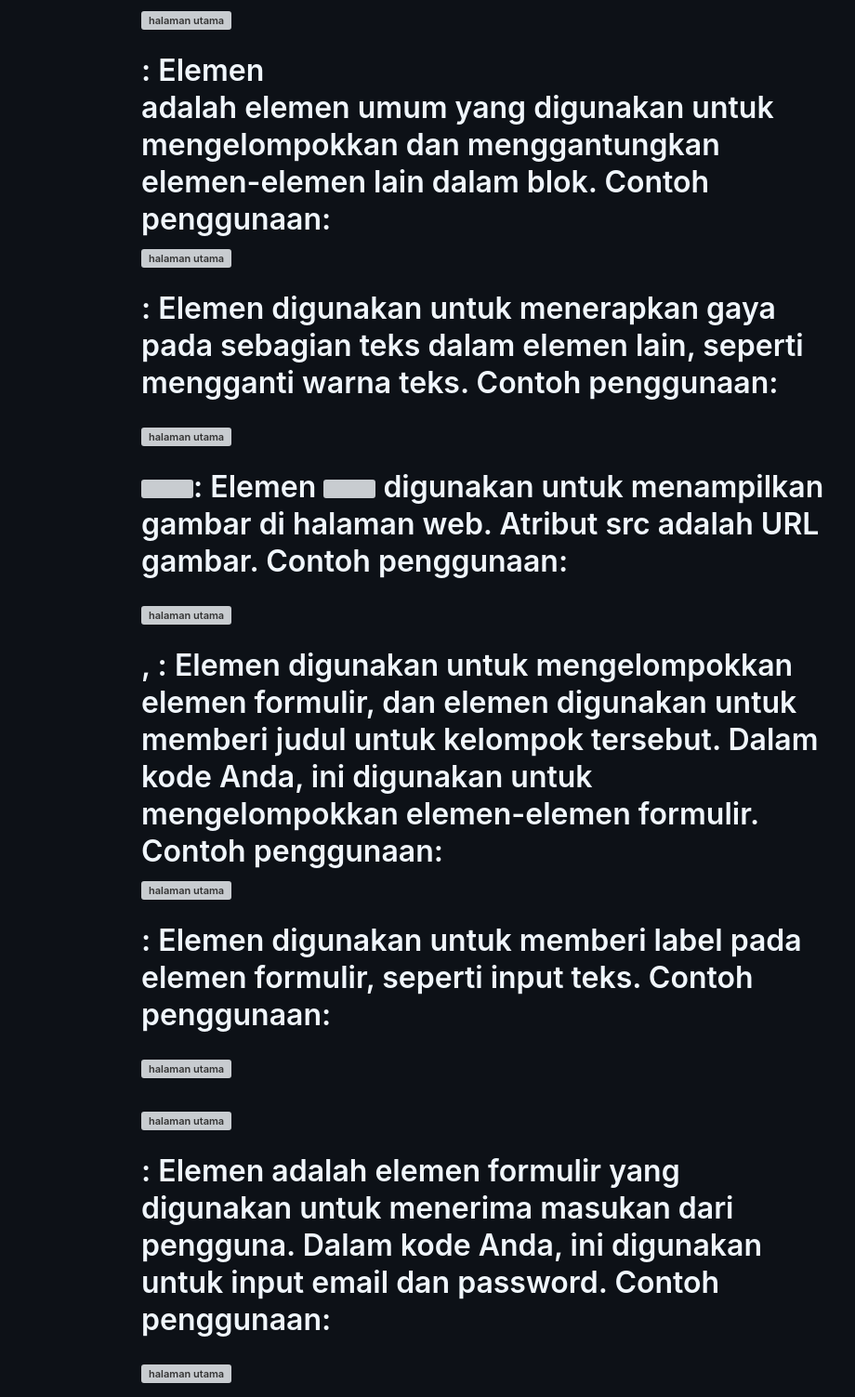
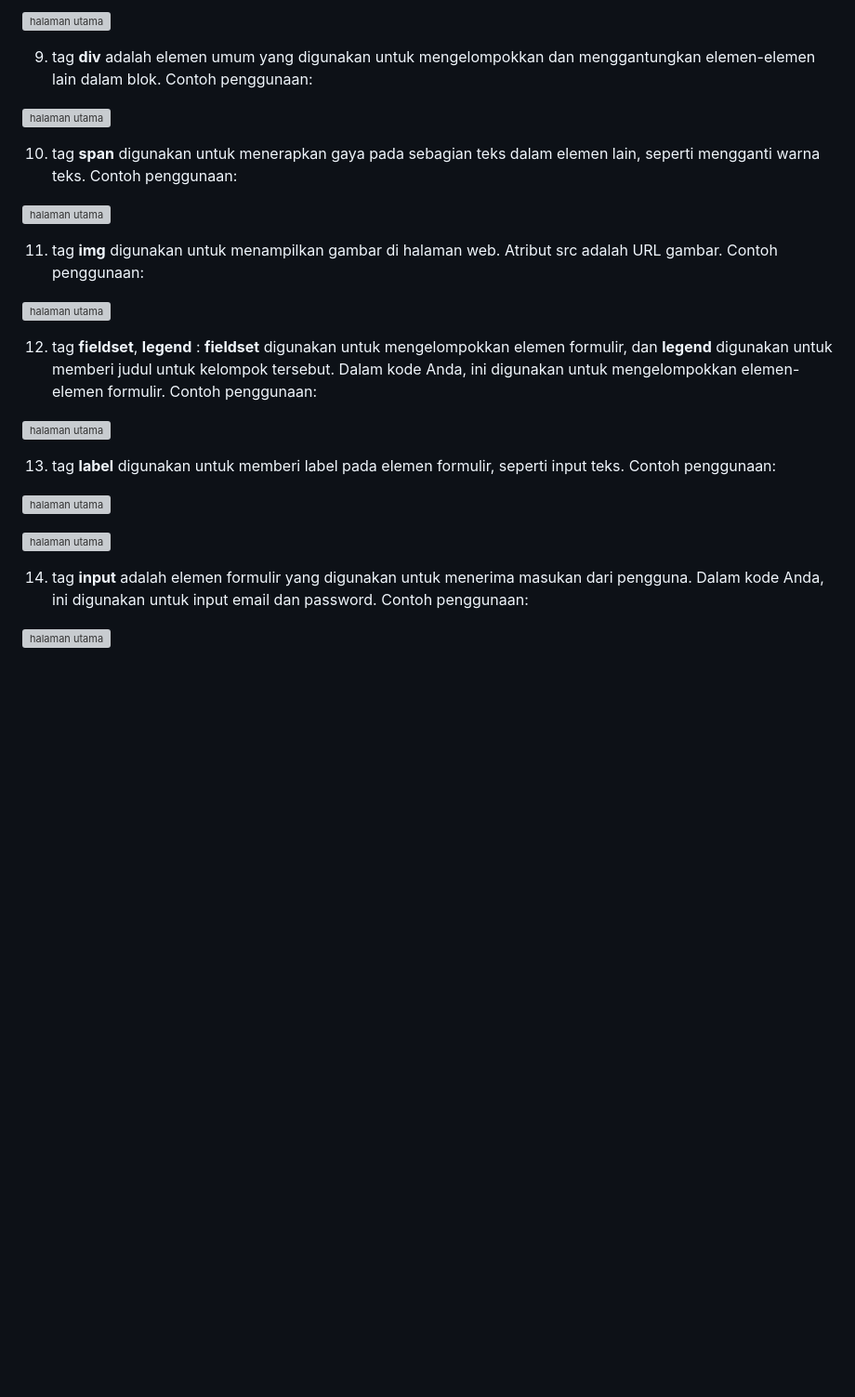
Before and after one commit to 22091397005MuhammadAinurRofik/2022a-kelompok6, a Markdown page: README.md, the part around the change printed below. Shown: that part at 93% size. Rendered like a GitHub page; blank space fills up the shorter version; grey boxes are pictures that could not be loaded.

```diff
--- a/README.md
+++ b/README.md
@@ -179,31 +179,31 @@ Contoh penggunaan:
 ![halaman utama](./imgsrs/html10.2.png)
 
 
-<div>: Elemen <div> adalah elemen umum yang digunakan untuk mengelompokkan dan menggantungkan elemen-elemen lain dalam blok.
+9. tag **div** adalah elemen umum yang digunakan untuk mengelompokkan dan menggantungkan elemen-elemen lain dalam blok.
 Contoh penggunaan:
 
 ![halaman utama](./imgsrs/html11.jpg)
 
 
-<span>: Elemen <span> digunakan untuk menerapkan gaya pada sebagian teks dalam elemen lain, seperti mengganti warna teks.
+10. tag **span** digunakan untuk menerapkan gaya pada sebagian teks dalam elemen lain, seperti mengganti warna teks.
 Contoh penggunaan:
 
 ![halaman utama](./imgsrs/html12.jpg)
 
 
-<img>: Elemen <img> digunakan untuk menampilkan gambar di halaman web. Atribut src adalah URL gambar.
+11. tag **img** digunakan untuk menampilkan gambar di halaman web. Atribut src adalah URL gambar.
 Contoh penggunaan:
 
 ![halaman utama](./imgsrs/html13.jpg)
 
 
-<fieldset>, <legend>: Elemen <fieldset> digunakan untuk mengelompokkan elemen formulir, dan elemen <legend> digunakan untuk memberi judul untuk kelompok tersebut. Dalam kode Anda, ini digunakan untuk mengelompokkan elemen-elemen formulir.
+12. tag **fieldset**, **legend** : **fieldset** digunakan untuk mengelompokkan elemen formulir, dan **legend** digunakan untuk memberi judul untuk kelompok tersebut. Dalam kode Anda, ini digunakan untuk mengelompokkan elemen-elemen formulir.
 Contoh penggunaan:
 
 ![halaman utama](./imgsrs/html14.jpg)
 
 
-<label>: Elemen <label> digunakan untuk memberi label pada elemen formulir, seperti input teks.
+13. tag **label** digunakan untuk memberi label pada elemen formulir, seperti input teks.
 Contoh penggunaan:
 
 ![halaman utama](./imgsrs/html15.jpg)
@@ -211,7 +211,7 @@ Contoh penggunaan:
 ![halaman utama](./imgsrs/html16.jpg)
 
 
-<input>: Elemen <input> adalah elemen formulir yang digunakan untuk menerima masukan dari pengguna. Dalam kode Anda, ini digunakan untuk input email dan password.
+14. tag **input** adalah elemen formulir yang digunakan untuk menerima masukan dari pengguna. Dalam kode Anda, ini digunakan untuk input email dan password.
 Contoh penggunaan:
 
 ![halaman utama](./imgsrs/html17.jpg)
```
Also changed, not shown: other parts of README.md (+11 -34 lines).
